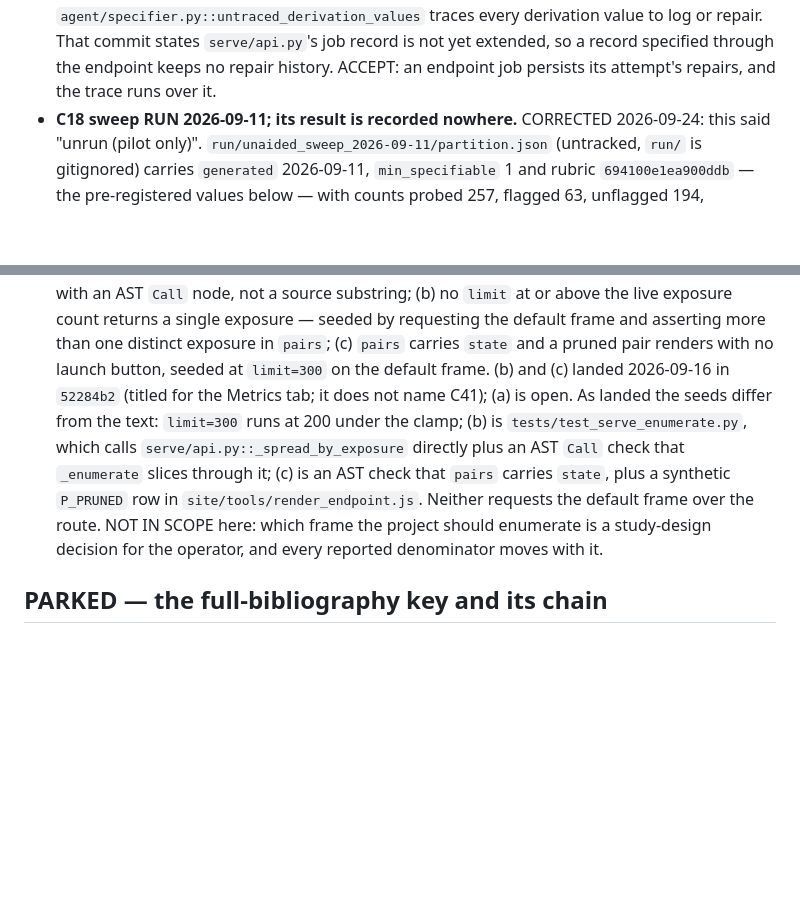
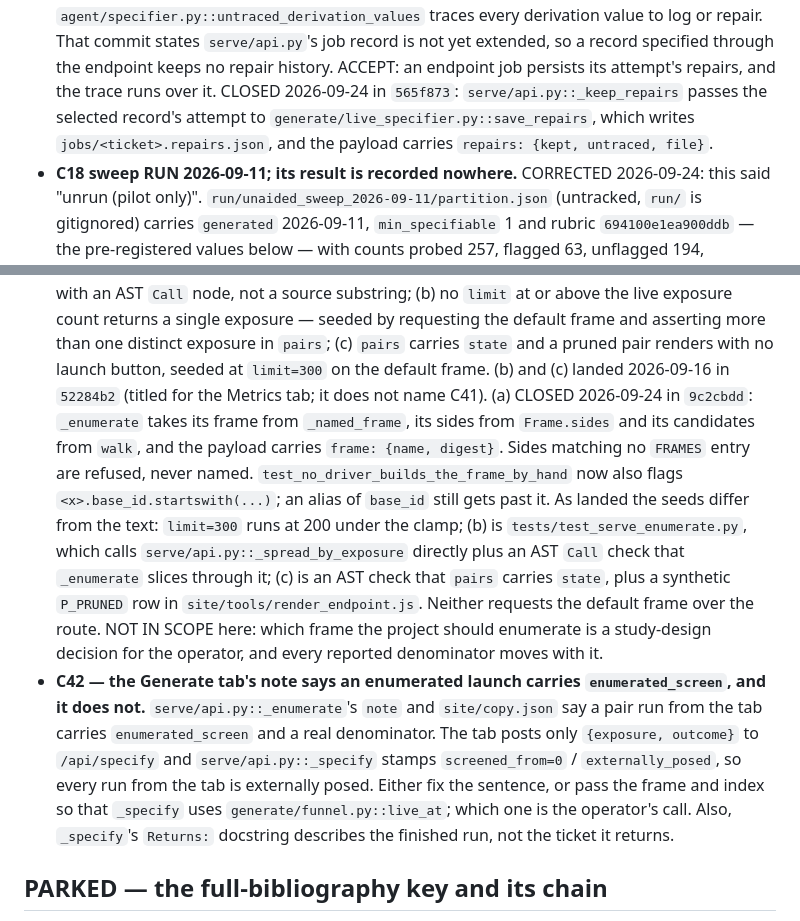
Before and after one commit to rmehta1987/COMPASS, a Markdown page: TASKS.md, 2 parts joined by grey strips. Drawn GitHub-style; blank space fills up the shorter version.

Commit message:
Record C41(a) and the C19 residue as closed, and open C42
Without this, TASKS.md still called C41(a) and the C19 residue open after
9c2cbdd and 565f873 closed them, and the Generate tab's false
`enumerated_screen` note, found by lane A, was recorded nowhere. Lane A's
proposed text, with its shas moved to the rebased commits.

Co-Authored-By: Claude Opus 5.5 <noreply@anthropic.com>

```diff
--- a/TASKS.md
+++ b/TASKS.md
@@ -388,6 +388,9 @@ key mismatch that refused every battery-derived exposure both landed that day.*
   derivation value to log or repair. That commit states `serve/api.py`'s job record is
   not yet extended, so a record specified through the endpoint keeps no repair history.
   ACCEPT: an endpoint job persists its attempt's repairs, and the trace runs over it.
+  CLOSED 2026-09-24 in `565f873`: `serve/api.py::_keep_repairs` passes the selected
+  record's attempt to `generate/live_specifier.py::save_repairs`, which writes
+  `jobs/<ticket>.repairs.json`, and the payload carries `repairs: {kept, untraced, file}`.
 - **C18 sweep RUN 2026-09-11; its result is recorded nowhere.** CORRECTED 2026-09-24:
   this said "unrun (pilot only)". `run/unaided_sweep_2026-09-11/partition.json`
   (untracked, `run/` is gitignored) carries `generated` 2026-09-11, `min_specifiable` 1
@@ -486,8 +489,12 @@ key mismatch that refused every battery-derived exposure both landed that day.*
   exposure — seeded by requesting the default frame and asserting more than one distinct
   exposure in `pairs`; (c) `pairs` carries `state` and a pruned pair renders with no
   launch button, seeded at `limit=300` on the default frame. (b) and (c) landed
-  2026-09-16 in `52284b2` (titled for the Metrics tab; it does not name C41); (a) is
-  open. As landed the seeds differ from the text: `limit=300` runs at 200 under the
+  2026-09-16 in `52284b2` (titled for the Metrics tab; it does not name C41). (a)
+  CLOSED 2026-09-24 in `9c2cbdd`: `_enumerate` takes its frame from `_named_frame`, its
+  sides from `Frame.sides` and its candidates from `walk`, and the payload carries
+  `frame: {name, digest}`. Sides matching no `FRAMES` entry are refused, never named.
+  `test_no_driver_builds_the_frame_by_hand` now also flags `<x>.base_id.startswith(...)`;
+  an alias of `base_id` still gets past it. As landed the seeds differ from the text: `limit=300` runs at 200 under the
   clamp; (b) is `tests/test_serve_enumerate.py`, which calls
   `serve/api.py::_spread_by_exposure` directly plus an AST `Call` check that
   `_enumerate` slices through it; (c) is an AST check that `pairs` carries `state`, plus
@@ -495,6 +502,14 @@ key mismatch that refused every battery-derived exposure both landed that day.*
   default frame over the route.
   NOT IN SCOPE here: which frame the project should enumerate is a study-design decision
   for the operator, and every reported denominator moves with it.
+- **C42 — the Generate tab's note says an enumerated launch carries `enumerated_screen`,
+  and it does not.** `serve/api.py::_enumerate`'s `note` and `site/copy.json` say a pair
+  run from the tab carries `enumerated_screen` and a real denominator. The tab posts only
+  `{exposure, outcome}` to `/api/specify` and `serve/api.py::_specify` stamps
+  `screened_from=0` / `externally_posed`, so every run from the tab is externally posed.
+  Either fix the sentence, or pass the frame and index so that `_specify` uses
+  `generate/funnel.py::live_at`; which one is the operator's call. Also, `_specify`'s
+  `Returns:` docstring describes the finished run, not the ticket it returns.
 
 
 ## PARKED — the full-bibliography key and its chain
```
Also changed, not shown: CHANGELOG.md (+7 -0 lines).
